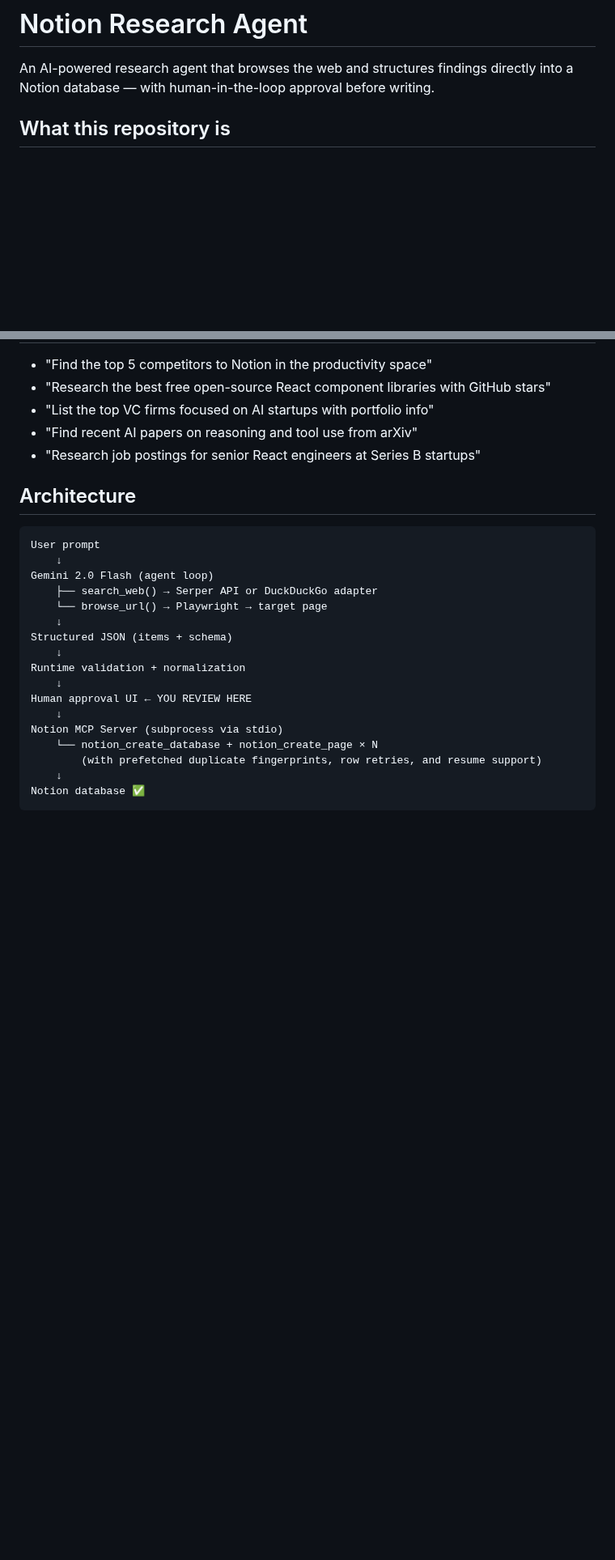
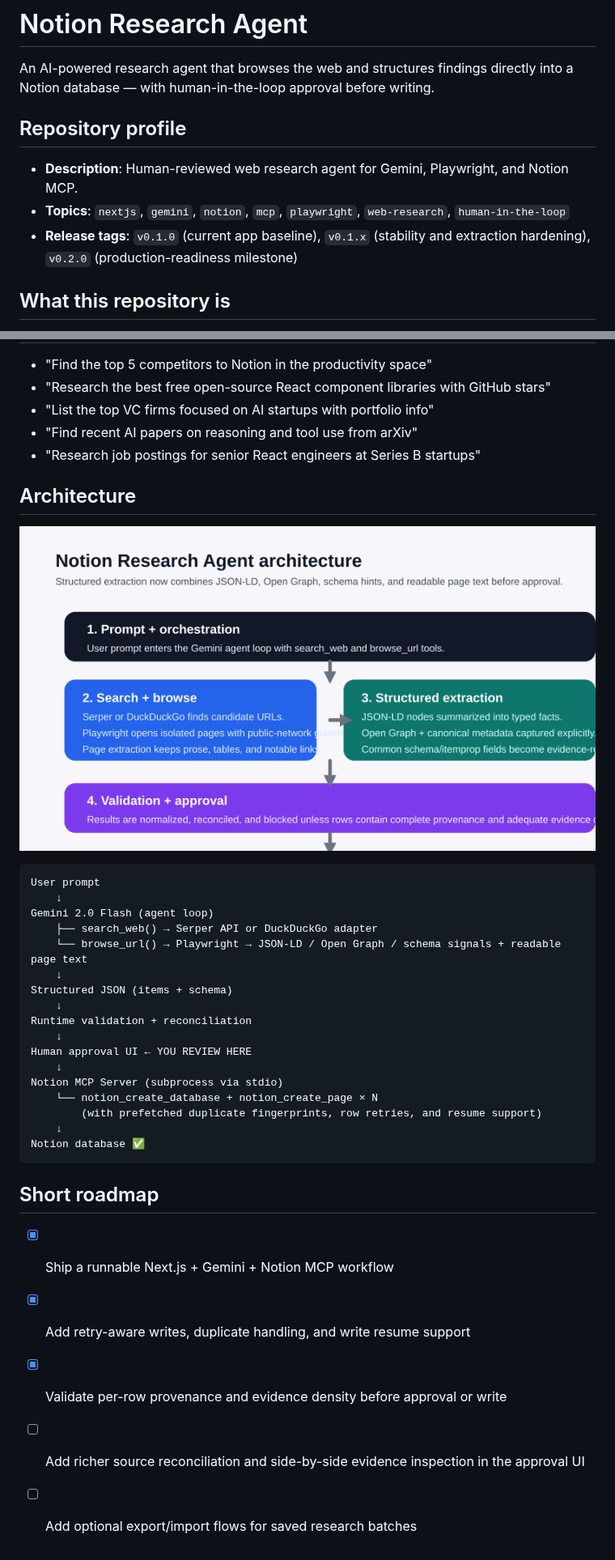
Before and after one commit to CrisisCore-Systems/Notionmcp, a Markdown page: README.md, 2 parts joined by grey strips. Shown at 81% size. Drawn GitHub-style; pictures changed too: docs/architecture-overview.png (added); blank space fills up the shorter version.

````diff
--- a/README.md
+++ b/README.md
@@ -1,6 +1,12 @@
 # Notion Research Agent
 
 An AI-powered research agent that browses the web and structures findings directly into a Notion database — with human-in-the-loop approval before writing.
+
+## Repository profile
+
+- **Description**: Human-reviewed web research agent for Gemini, Playwright, and Notion MCP.
+- **Topics**: `nextjs`, `gemini`, `notion`, `mcp`, `playwright`, `web-research`, `human-in-the-loop`
+- **Release tags**: `v0.1.0` (current app baseline), `v0.1.x` (stability and extraction hardening), `v0.2.0` (production-readiness milestone)
 
 ## What this repository is
 
@@ -133,16 +139,18 @@ smoke-level 400-path checks for both API routes.
 
 ## Architecture
 
+![Architecture overview](docs/architecture-overview.png)
+
 ```
 User prompt
     ↓
 Gemini 2.0 Flash (agent loop)
     ├── search_web() → Serper API or DuckDuckGo adapter
-    └── browse_url() → Playwright → target page
+    └── browse_url() → Playwright → JSON-LD / Open Graph / schema signals + readable page text
     ↓
 Structured JSON (items + schema)
     ↓
-Runtime validation + normalization
+Runtime validation + reconciliation
     ↓
 Human approval UI ← YOU REVIEW HERE
     ↓
@@ -152,3 +160,11 @@ Notion MCP Server (subprocess via stdio)
     ↓
 Notion database ✅
 ```
+
+## Short roadmap
+
+- [x] Ship a runnable Next.js + Gemini + Notion MCP workflow
+- [x] Add retry-aware writes, duplicate handling, and write resume support
+- [x] Validate per-row provenance and evidence density before approval or write
+- [ ] Add richer source reconciliation and side-by-side evidence inspection in the approval UI
+- [ ] Add optional export/import flows for saved research batches
````
Also changed, not shown: 13 other files.
